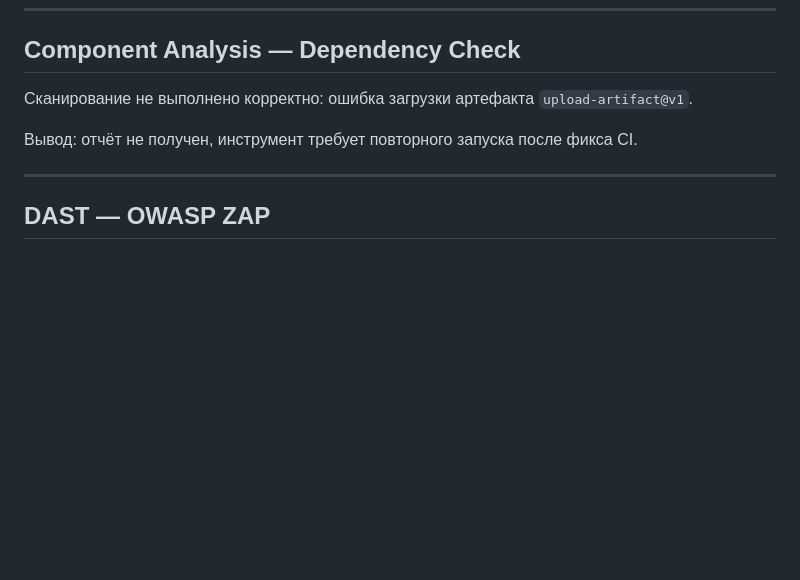
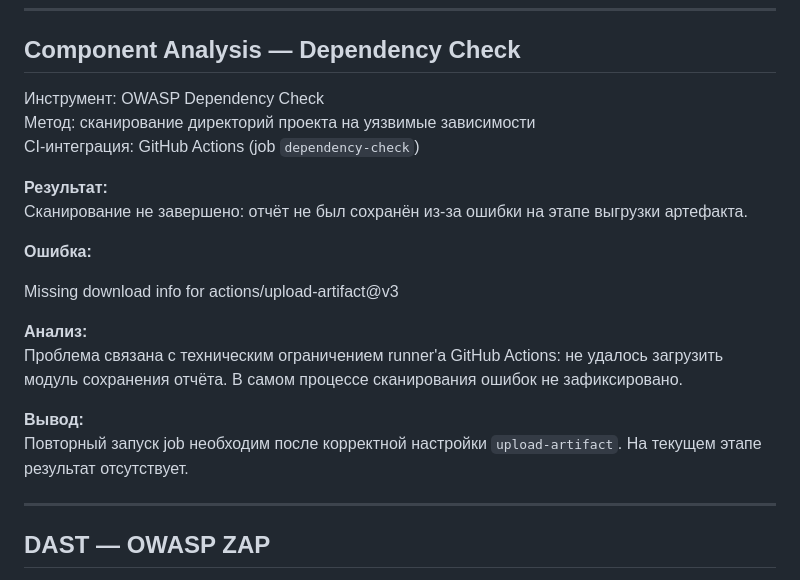
Before and after one commit to kamlovskayanadya/bWAPP-security-ci, a Markdown page: analisis_results.md, the part around the change. Drawn GitHub-style; blank space fills up the shorter version.

```diff
--- a/analisis_results.md
+++ b/analisis_results.md
@@ -51,9 +51,22 @@ $secret .= "...";
 
 ## Component Analysis — Dependency Check
 
-Сканирование не выполнено корректно: ошибка загрузки артефакта `upload-artifact@v1`.
+Инструмент: OWASP Dependency Check
+Метод: сканирование директорий проекта на уязвимые зависимости
+CI-интеграция: GitHub Actions (job `dependency-check`)
 
-Вывод: отчёт не получен, инструмент требует повторного запуска после фикса CI.
+**Результат:**
+Сканирование не завершено: отчёт не был сохранён из-за ошибки на этапе выгрузки артефакта.
+
+**Ошибка:**
+
+Missing download info for actions/upload-artifact@v3
+
+**Анализ:**
+Проблема связана с техническим ограничением runner'а GitHub Actions: не удалось загрузить модуль сохранения отчёта. В самом процессе сканирования ошибок не зафиксировано.
+
+**Вывод:**
+Повторный запуск job необходим после корректной настройки `upload-artifact`. На текущем этапе результат отсутствует.
 
 ---
 
```
